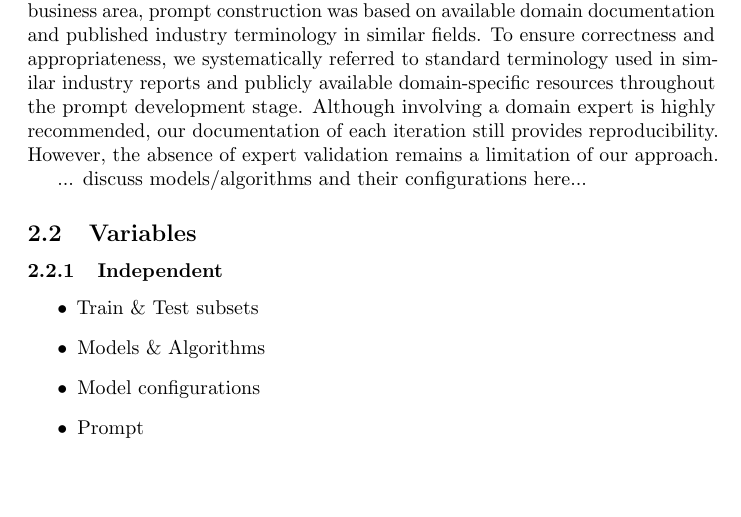
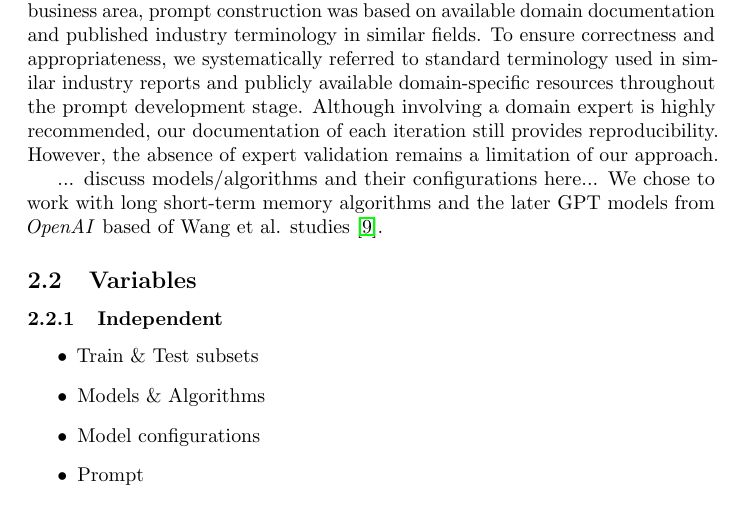
Before and after one commit to samme90s/thesis, a LaTeX document (main.tex, which reads method.tex): part of page 6 of 7, cut so that both start at the same text, the shorter picture padded with empty space. Compiled offline with pdfLaTeX.

Commit message:
begin working the method model choice

```diff
--- a/method.tex
+++ b/method.tex
@@ -38,6 +38,7 @@ Since we did not have access to a domain expert from the specific service busine
 %
 % Use references to support our choices here!
 ... discuss models/algorithms and their configurations here...
+We chose to work with long short-term memory algorithms and the later GPT models from \textit{OpenAI} based of Wang et al. studies \cite{wang2024}.
 
 \subsection{Variables}
 
```
